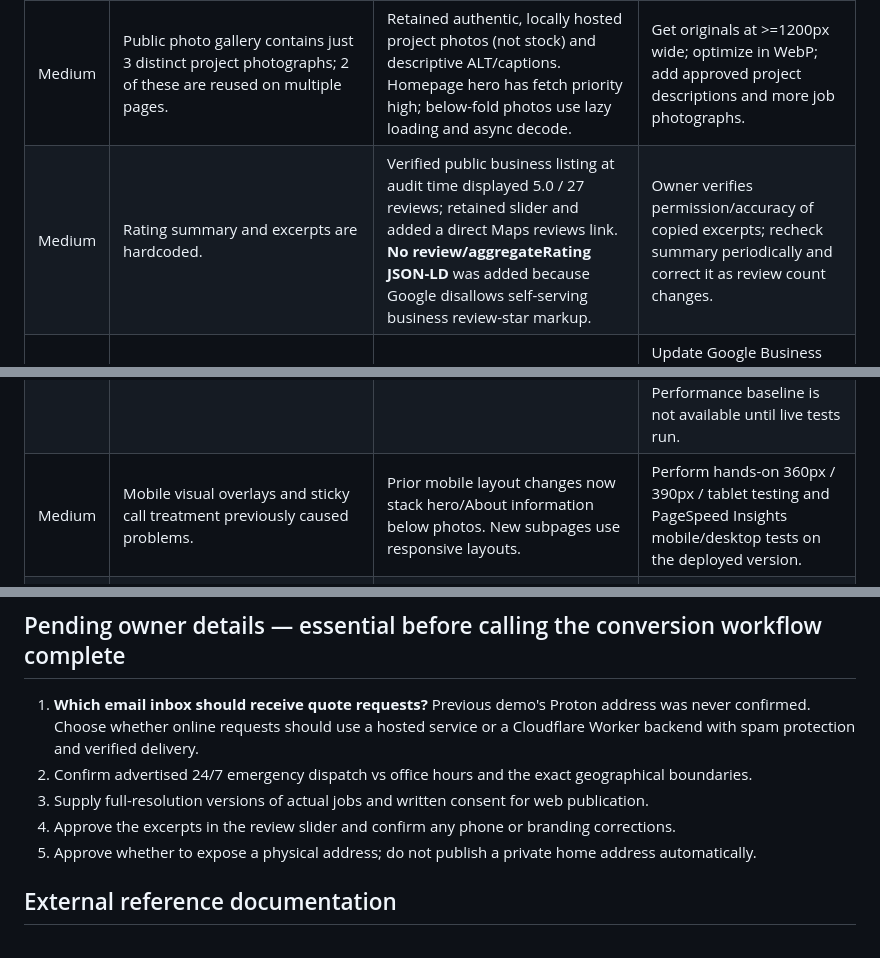
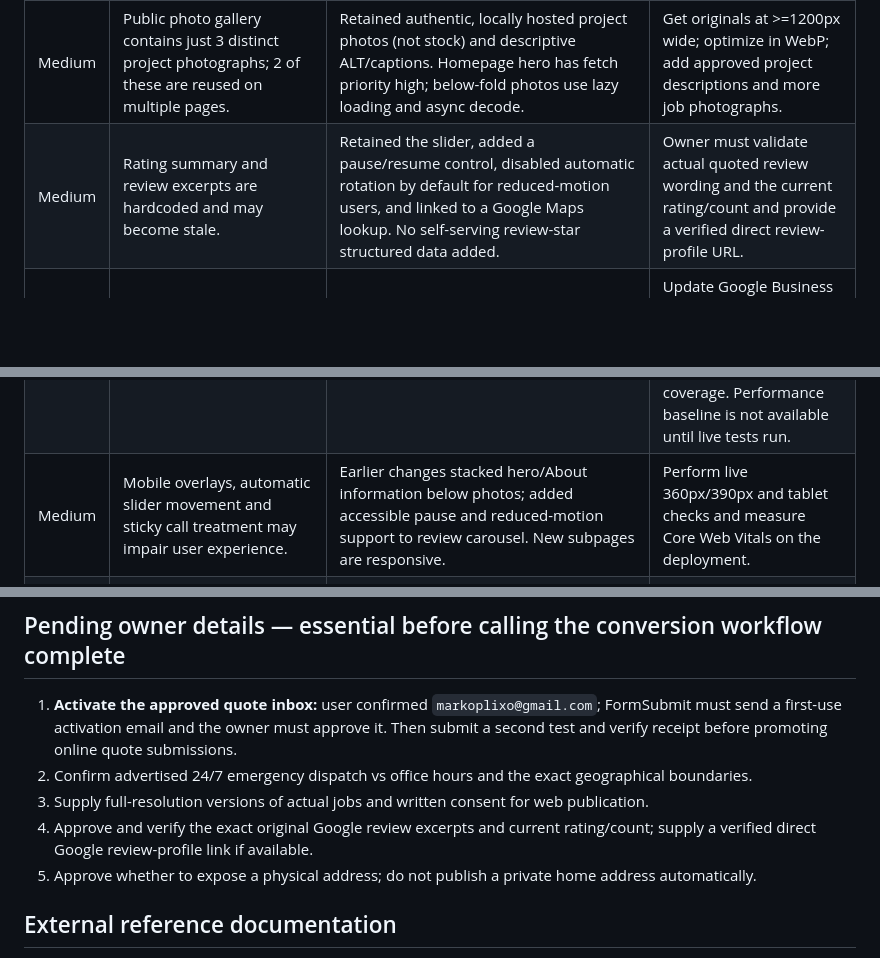
Before and after one commit to ben219brown/MtDavisHvac, a Markdown page: SEO_AUDIT.md, 3 parts joined by grey strips. Drawn GitHub-style; blank space fills up the shorter version.

```diff
--- a/SEO_AUDIT.md
+++ b/SEO_AUDIT.md
@@ -20,9 +27,9 @@ This is a source-code/content and publicly available listing review. **It is not
 | High | Both `www` and apex may serve the same content. | Every page has one apex canonical URL. | In Cloudflare zone Rules -> Redirect Rules, make `www` permanently redirect to apex, preserving path and query. Confirm no loops. |
 | Medium | Public photo gallery contains just 3 distinct project photographs; 2 of these are reused on multiple pages. | Retained authentic, locally hosted project photos (not stock) and descriptive ALT/captions. Homepage hero has fetch priority high; below-fold photos use lazy loading and async decode. | Get originals at >=1200px wide; optimize in WebP; add approved project descriptions and more job photographs. |
-| Medium | Rating summary and excerpts are hardcoded. | Verified public business listing at audit time displayed 5.0 / 27 reviews; retained slider and added a direct Maps reviews link. **No review/aggregateRating JSON-LD** was added because Google disallows self-serving business review-star markup. | Owner verifies permission/accuracy of copied excerpts; recheck summary periodically and correct it as review count changes. |
+| Medium | Rating summary and review excerpts are hardcoded and may become stale. | Retained the slider, added a pause/resume control, disabled automatic rotation by default for reduced-motion users, and linked to a Google Maps lookup. No self-serving review-star structured data added. | Owner must validate actual quoted review wording and the current rating/count and provide a verified direct review-profile URL. |
 | Medium | Local listing details could conflict after site migration. | Used the published main line `814-926-6646` and published additional line `724-953-6712` consistently. Service-area language stays at Meyersdale/Somerset County. | Update Google Business Profile's website to the new canonical domain; confirm categories, hours, service areas, phone priority and business name; maintain consistency on other directories. |
 | Medium | Search ranking/performance reporting unknown. | Added necessary site discovery files and page structure. | Verify Search Console Domain property with Cloudflare TXT record. Submit sitemap; check indexing, query impressions and coverage. Performance baseline is not available until live tests run. |
-| Medium | Mobile visual overlays and sticky call treatment previously caused problems. | Prior mobile layout changes now stack hero/About information below photos. New subpages use responsive layouts. | Perform hands-on 360px / 390px / tablet testing and PageSpeed Insights mobile/desktop tests on the deployed version. |
+| Medium | Mobile overlays, automatic slider movement and sticky call treatment may impair user experience. | Earlier changes stacked hero/About information below photos; added accessible pause and reduced-motion support to review carousel. New subpages are responsive. | Perform live 360px/390px and tablet checks and measure Core Web Vitals on the deployment. |
 | Low | External font loading and inline homepage CSS. | Current Google Fonts have preconnect and display swap; added image priority controls for hero. | Consider system-font fallback or self-hosting if measured LCP/CLS indicate a problem; do not change blindly. |
 
 ## Local search priorities
@@ -81,10 +88,10 @@ curl.exe -I --http1.1 https://www.mtdavishvac.com/services/mini-splits/
 Check first four return **200**, and expected redirects return **301** where configured. Use `View Source` to verify live canonical and lack of `noindex`. Check the pages visually on mobile; a 200 status by itself does not prove correct HTML or images.
 
 ## Pending owner details — essential before calling the conversion workflow complete
-1. **Which email inbox should receive quote requests?** Previous demo's Proton address was never confirmed. Choose whether online requests should use a hosted service or a Cloudflare Worker backend with spam protection and verified delivery.
+1. **Activate the approved quote inbox:** user confirmed `markoplixo@gmail.com`; FormSubmit must send a first-use activation email and the owner must approve it. Then submit a second test and verify receipt before promoting online quote submissions.
 2. Confirm advertised 24/7 emergency dispatch vs office hours and the exact geographical boundaries.
 3. Supply full-resolution versions of actual jobs and written consent for web publication.
-4. Approve the excerpts in the review slider and confirm any phone or branding corrections.
+4. Approve and verify the exact original Google review excerpts and current rating/count; supply a verified direct Google review-profile link if available.
 5. Approve whether to expose a physical address; do not publish a private home address automatically.
 
 ## External reference documentation
```
Also changed, not shown: other parts of SEO_AUDIT.md (+13 -6 lines).
